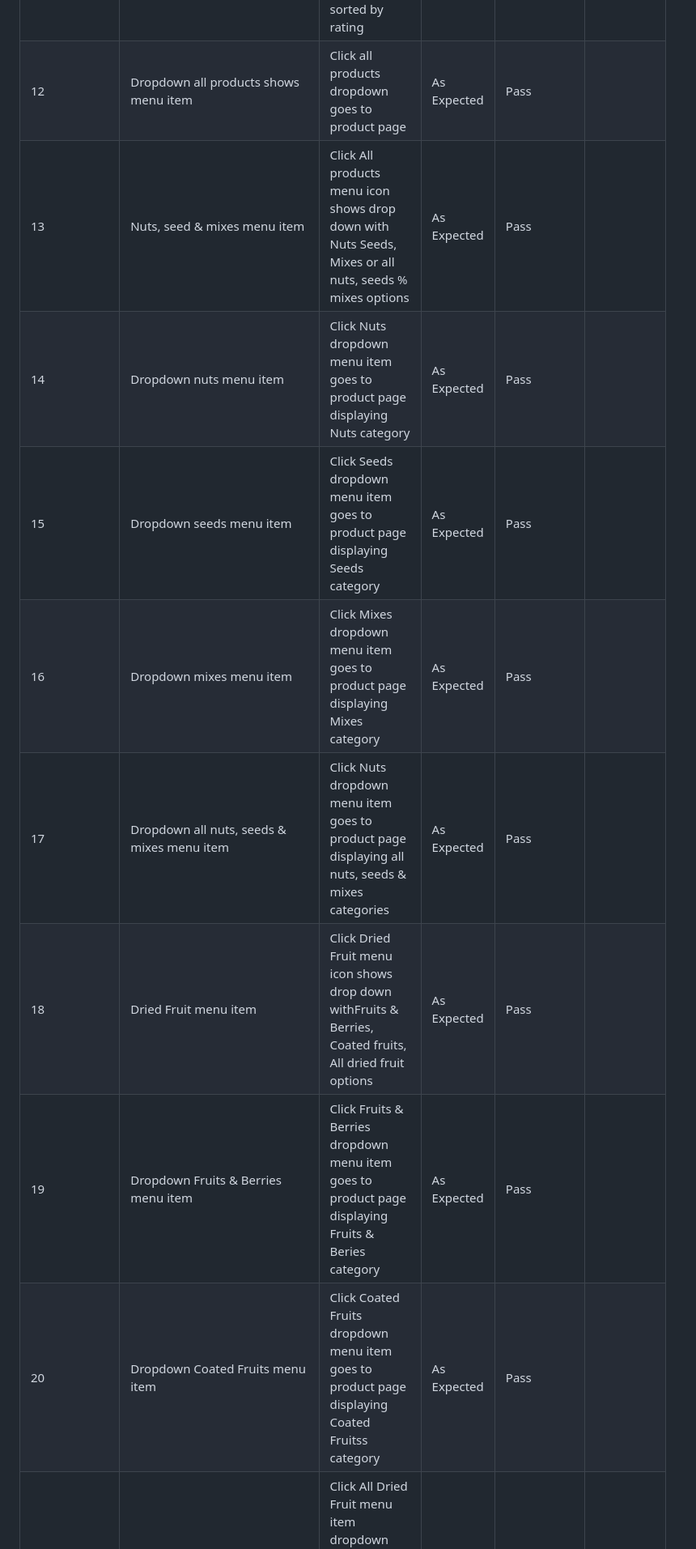
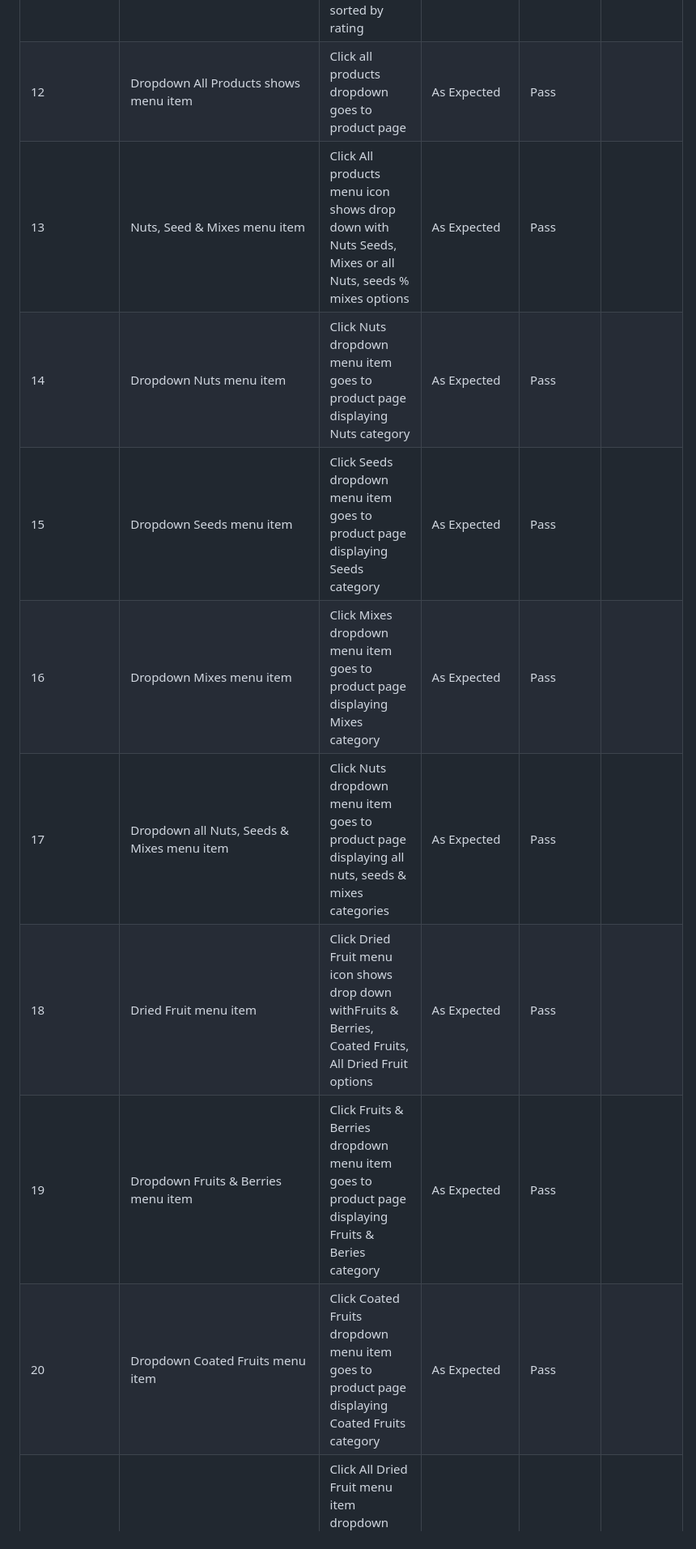
Before and after one commit to RachelFurlong-dev/nutritionist-m4, a Markdown page: TESTING.md, the part around one of its changes. Shown at 81% size. Drawn GitHub-style.

```diff
--- a/TESTING.md
+++ b/TESTING.md
@@ -141,12 +141,12 @@ The W3C Markup Validator and W3C CSS Validator Services were used to validate ev
 | 11 | Dropdown Rating menu icon | Click Rating dropdown menu item goes to product page sorted by rating | As Expected  | Pass |
-| 12 | Dropdown all products shows menu item | Click all products dropdown goes to product page | As Expected  | Pass |
-| 13 | Nuts, seed & mixes menu item  | Click All products menu icon shows drop down with Nuts Seeds, Mixes or all nuts, seeds % mixes options | As Expected  | Pass |
-| 14 | Dropdown nuts menu item | Click Nuts dropdown menu item goes to product page displaying Nuts category | As Expected  | Pass |
-| 15 | Dropdown seeds menu item | Click Seeds dropdown menu item goes to product page displaying Seeds category | As Expected  | Pass |
-| 16 | Dropdown mixes menu item | Click Mixes dropdown menu item goes to product page displaying Mixes category | As Expected  | Pass |
-| 17 | Dropdown all nuts, seeds & mixes menu item | Click Nuts dropdown menu item goes to product page displaying all nuts, seeds & mixes categories | As Expected  | Pass |
-| 18 | Dried Fruit menu item | Click Dried Fruit  menu icon shows drop down withFruits & Berries, Coated fruits, All dried fruit options | As Expected  | Pass |
+| 12 | Dropdown All Products shows menu item | Click all products dropdown goes to product page | As Expected  | Pass |
+| 13 | Nuts, Seed & Mixes menu item  | Click All products menu icon shows drop down with Nuts Seeds, Mixes or all Nuts, seeds % mixes options | As Expected  | Pass |
+| 14 | Dropdown Nuts menu item | Click Nuts dropdown menu item goes to product page displaying Nuts category | As Expected  | Pass |
+| 15 | Dropdown Seeds menu item | Click Seeds dropdown menu item goes to product page displaying Seeds category | As Expected  | Pass |
+| 16 | Dropdown Mixes menu item | Click Mixes dropdown menu item goes to product page displaying Mixes category | As Expected  | Pass |
+| 17 | Dropdown all Nuts, Seeds & Mixes menu item | Click Nuts dropdown menu item goes to product page displaying all nuts, seeds & mixes categories | As Expected  | Pass |
+| 18 | Dried Fruit menu item | Click Dried Fruit  menu icon shows drop down withFruits & Berries, Coated Fruits, All Dried Fruit options | As Expected  | Pass |
 | 19 | Dropdown Fruits & Berries menu item  | Click Fruits & Berries dropdown menu item goes to product page displaying Fruits & Beries category | As Expected  | Pass |
-| 20 | Dropdown Coated Fruits menu item  | Click Coated Fruits dropdown menu item goes to product page displaying Coated Fruitss category | As Expected  | Pass |
+| 20 | Dropdown Coated Fruits menu item  | Click Coated Fruits dropdown menu item goes to product page displaying Coated Fruits category | As Expected  | Pass |
 | 21 | Dropdown All Dried Fruit menu item   | Click All Dried Fruit menu item dropdown menu item goes to product page displaying All dried fruit categories | As Expected  | Pass |
 | 22 | Blog menu item | Click Blog menu item goes to Blog page | As Expected  | Pass |
```
Also changed, not shown: other parts of TESTING.md (+37 -10 lines).
